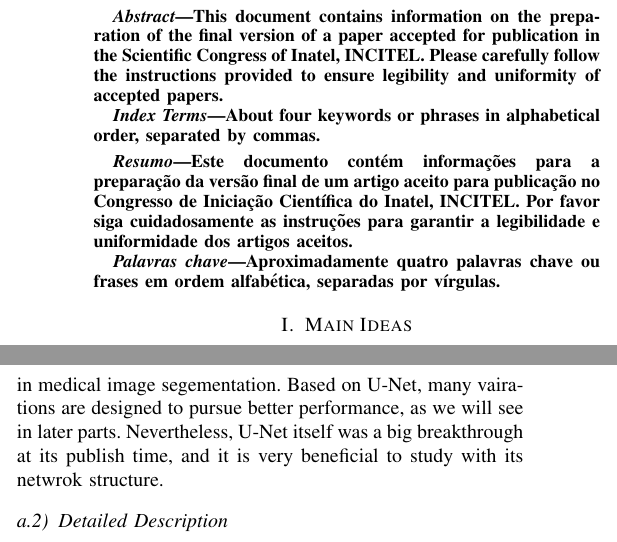
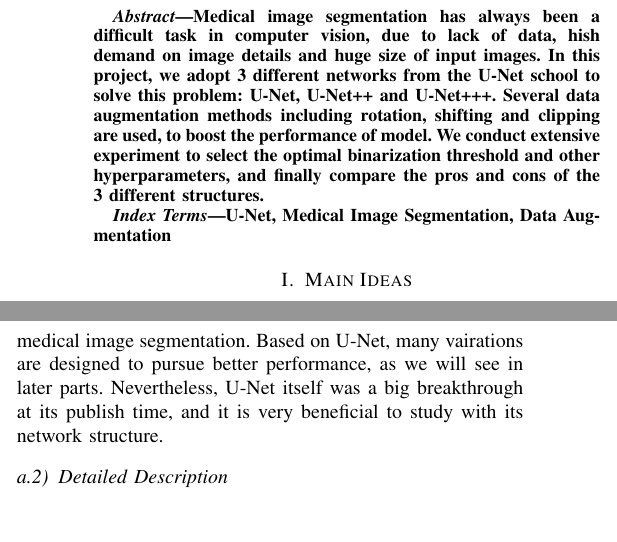
Before and after one commit to cyy0915/MLReport, a LaTeX document (main.tex, which reads secoes/01-resumo.tex, secoes/method_Unet.tex): two parts of the columns of page 1 of 6, joined at a grey line, cut at the place of the change. Compiled offline with pdfLaTeX; a missing font is replaced by an installed copy or a similar font; a LaTeX package or settings file that is missing is left out.

Commit message:
final touch

```diff
--- a/secoes/01-resumo.tex
+++ b/secoes/01-resumo.tex
@@ -1,17 +1,7 @@
 \begin{abstract}
-   This document contains information on the preparation of the final
-   version of a paper accepted for publication in the Scientific Congress of Inatel, INCITEL. Please carefully follow the instructions provided to ensure legibility and uniformity of accepted papers.
+    Medical image segmentation has always been a difficult task in computer vision, due to lack of data, hish demand on image details and huge size of input images. In this project, we adopt 3 different networks from the U-Net school to solve this problem: U-Net, U-Net++ and U-Net+++. Several data augmentation methods including rotation, shifting and clipping are used, to boost the performance of model. We conduct extensive experiment to select the optimal binarization threshold and other hyperparameters, and finally compare the pros and cons of the 3 different structures.
   \end{abstract}
 
   \begin{IEEEkeywords}
-    About four keywords or phrases in alphabetical order, separated by commas.
+    U-Net, Medical Image Segmentation, Data Augmentation
   \end{IEEEkeywords}
-
-  \begin{resumo}
-    Este documento contém informações para a preparação da versão final de um artigo aceito para publicação no Congresso de Iniciação Científica do Inatel, INCITEL. Por favor siga cuidadosamente as instruções para garantir a legibilidade e uniformidade dos artigos aceitos.
-  \end{resumo}
-
-  \begin{palavraschave}
-
-    Aproximadamente quatro palavras chave ou frases em ordem alfabética, separadas por vírgulas.
-  \end{palavraschave}
--- a/secoes/method_Unet.tex
+++ b/secoes/method_Unet.tex
@@ -1,10 +1,10 @@
 \section{Methods}
 \subsection{U-Net}
 \subsubsection{Motivation}
-Here we explain why we choose U-Net as our first and baseline method to experiment with. Published in \cite{unet}, it has been cited over 10000 times and widely used as a benchmark in medical image segementation. Based on U-Net, many vairations are designed to pursue better performance, as we will see in later parts. Nevertheless, U-Net itself was a big breakthrough at its publish time, and it is very beneficial to study with its netwrok structure.
+Here we explain why we choose U-Net as our first and baseline method to experiment with. Published in \cite{unet}, it has been cited over 10000 times and widely used as a benchmark in medical image segmentation. Based on U-Net, many vairations are designed to pursue better performance, as we will see in later parts. Nevertheless, U-Net itself was a big breakthrough at its publish time, and it is very beneficial to study with its network structure.
 
 \subsubsection{Detailed Description}
-Image segementation has long been a major task in computer vision, where the input is an image and the expected output is the mask of image\textemdash where all pixels belonging to the same object are labeled out (See Figure~\ref{fig:sege}).
+Image segmentation has long been a major task in computer vision, where the input is an image and the expected output is the mask of image\textemdash where all pixels belonging to the same object are labeled out (See Figure~\ref{fig:sege}).
 \begin{figure}[!htpb]
     \centering
     \includegraphics[scale=0.3]{figuras/segementation.jpg}
```
Also changed, not shown: secoes/main_ideas.tex (+1 -1 lines), secoes/method_Unet.tex (6 more changed lines).
